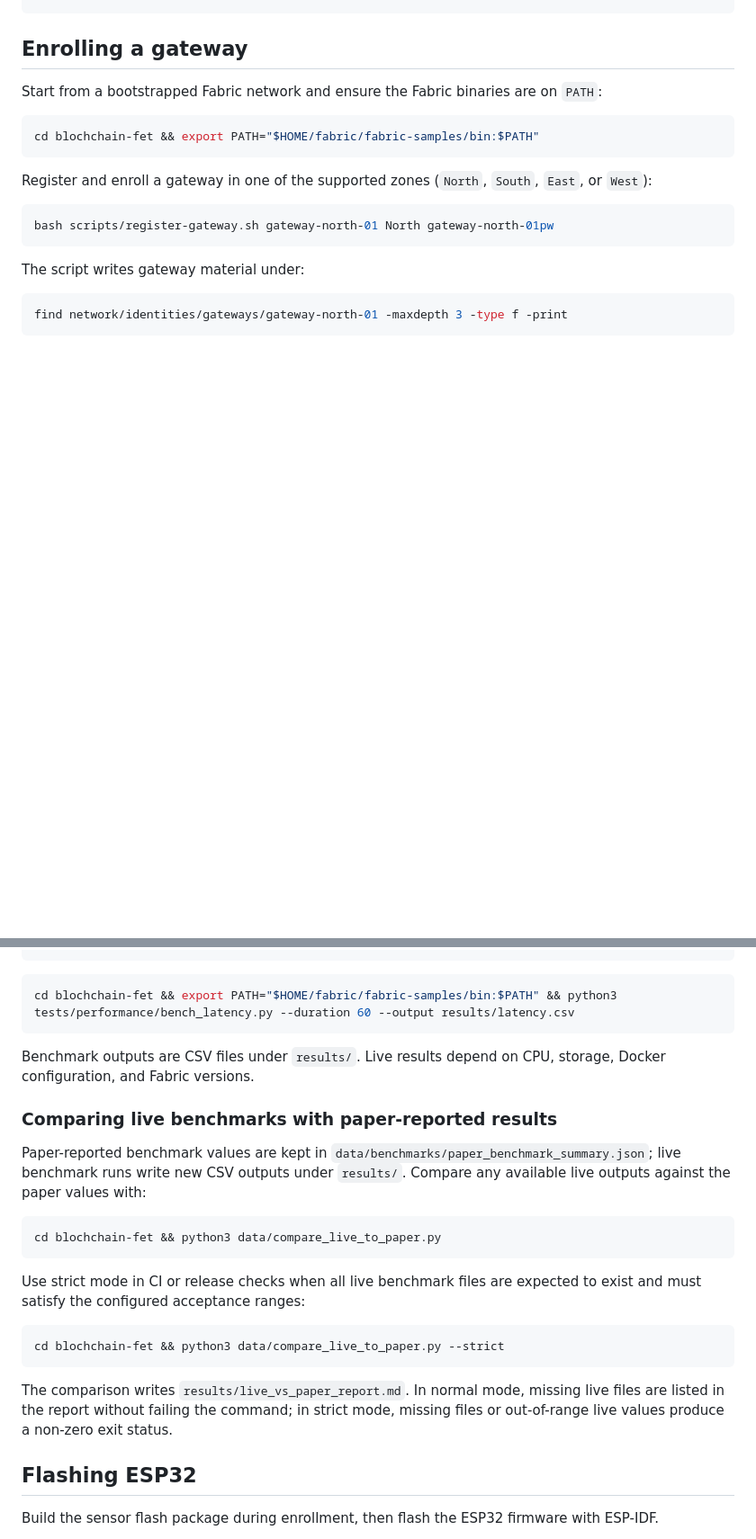
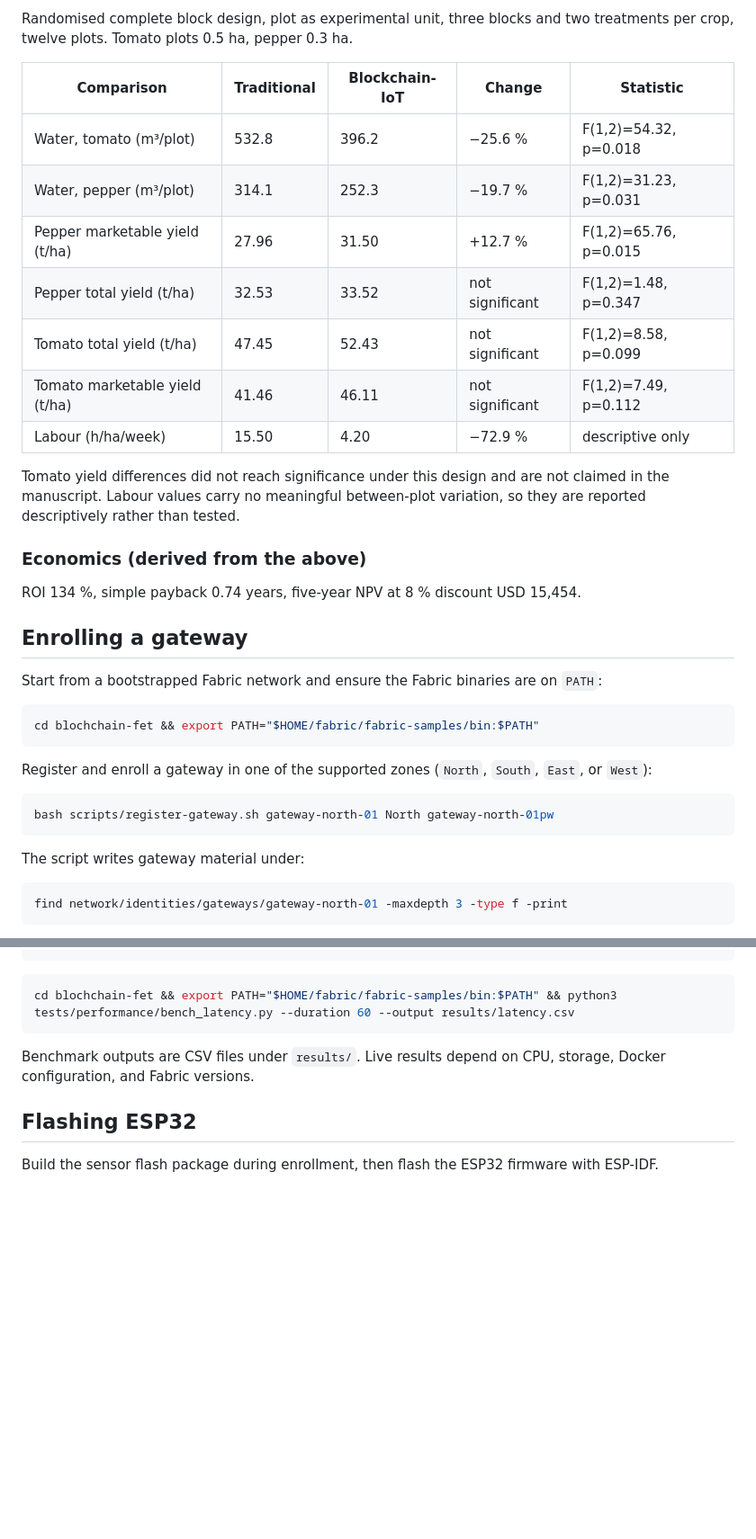
Before and after one commit to forchag/BLOCKCHAIN-PROJECT, a Markdown page: README.md, 2 parts joined by grey strips. Shown at 90% size. Drawn GitHub-style; blank space fills up the shorter version.

````diff
--- a/README.md
+++ b/README.md
@@ -111,3 +176,23 @@ cd tla && tlc AccessControl.tla -config AccessControl.cfg -workers 4
+Randomised complete block design, plot as experimental unit, three blocks and two
+treatments per crop, twelve plots. Tomato plots 0.5 ha, pepper 0.3 ha.
+
+| Comparison | Traditional | Blockchain-IoT | Change | Statistic |
+|---|---|---|---|---|
+| Water, tomato (m³/plot) | 532.8 | 396.2 | −25.6 % | F(1,2)=54.32, p=0.018 |
+| Water, pepper (m³/plot) | 314.1 | 252.3 | −19.7 % | F(1,2)=31.23, p=0.031 |
+| Pepper marketable yield (t/ha) | 27.96 | 31.50 | +12.7 % | F(1,2)=65.76, p=0.015 |
+| Pepper total yield (t/ha) | 32.53 | 33.52 | not significant | F(1,2)=1.48, p=0.347 |
+| Tomato total yield (t/ha) | 47.45 | 52.43 | not significant | F(1,2)=8.58, p=0.099 |
+| Tomato marketable yield (t/ha) | 41.46 | 46.11 | not significant | F(1,2)=7.49, p=0.112 |
+| Labour (h/ha/week) | 15.50 | 4.20 | −72.9 % | descriptive only |
+
+Tomato yield differences did not reach significance under this design and are not
+claimed in the manuscript. Labour values carry no meaningful between-plot
+variation, so they are reported descriptively rather than tested.
+
+### Economics (derived from the above)
+
+ROI 134 %, simple payback 0.74 years, five-year NPV at 8 % discount USD 15,454.
 
 ## Enrolling a gateway
 
@@ -203,22 +288,6 @@ cd blochchain-fet && export PATH="$HOME/fabric/fabric-samples/bin:$PATH" && pyth
 
 Benchmark outputs are CSV files under `results/`. Live results depend on CPU, storage, Docker configuration, and Fabric versions.
 
-### Comparing live benchmarks with paper-reported results
-
-Paper-reported benchmark values are kept in `data/benchmarks/paper_benchmark_summary.json`; live benchmark runs write new CSV outputs under `results/`. Compare any available live outputs against the paper values with:
-
-```sh
-cd blochchain-fet && python3 data/compare_live_to_paper.py
-```
-
-Use strict mode in CI or release checks when all live benchmark files are expected to exist and must satisfy the configured acceptance ranges:
-
-```sh
-cd blochchain-fet && python3 data/compare_live_to_paper.py --strict
-```
-
-The comparison writes `results/live_vs_paper_report.md`. In normal mode, missing live files are listed in the report without failing the command; in strict mode, missing files or out-of-range live values produce a non-zero exit status.
-
 ## Flashing ESP32
 
 Build the sensor flash package during enrollment, then flash the ESP32 firmware with ESP-IDF.
````
Also changed, not shown: other parts of README.md (+69 -4 lines).
